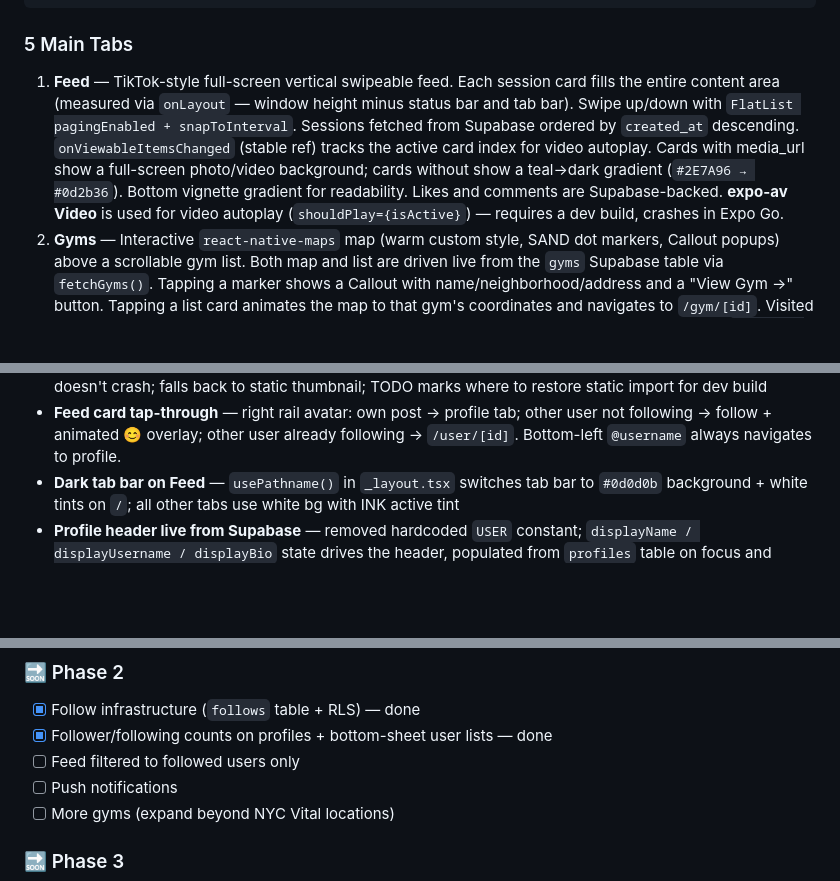
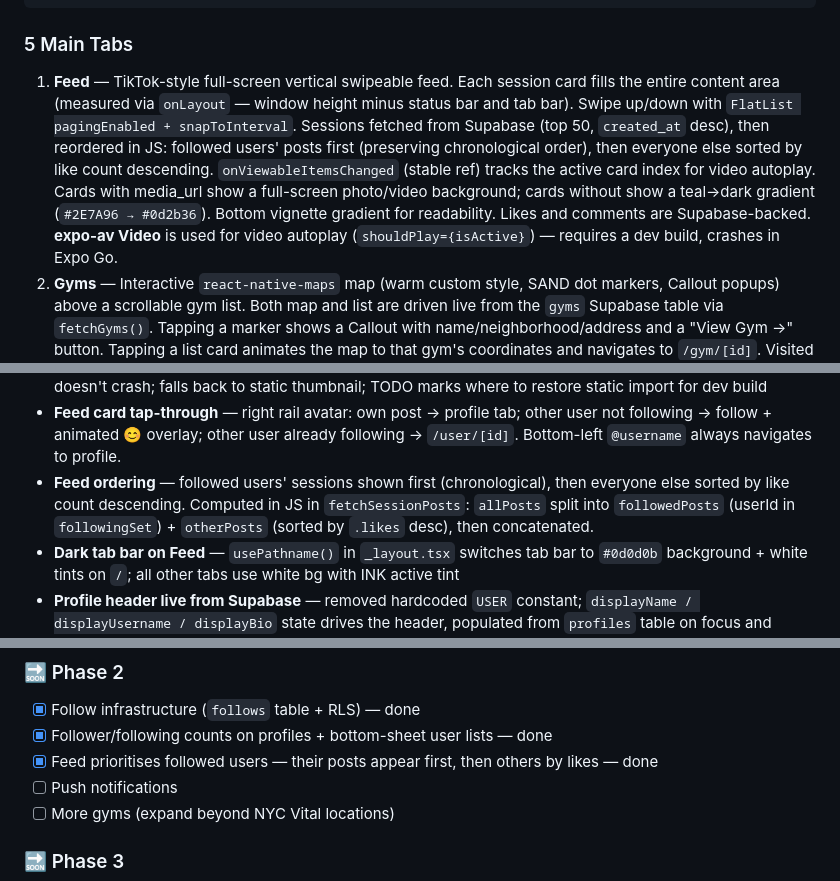
Before and after one commit to Dalexfox/deadpoint, a Markdown page: CLAUDE.md, 3 parts joined by grey strips. Rendered like a GitHub page; blank space fills up the shorter version.

Commit message:
CLAUDE.md: document feed ordering (followed first, then others by likes)
Co-Authored-By: Claude Sonnet 4.6 <noreply@anthropic.com>

````diff
--- a/CLAUDE.md
+++ b/CLAUDE.md
@@ -352,7 +352,7 @@ src/lib/
 ```
 
 ### 5 Main Tabs
-1. **Feed** — TikTok-style full-screen vertical swipeable feed. Each session card fills the entire content area (measured via `onLayout` — window height minus status bar and tab bar). Swipe up/down with `FlatList pagingEnabled + snapToInterval`. Sessions fetched from Supabase ordered by `created_at` descending. `onViewableItemsChanged` (stable ref) tracks the active card index for video autoplay. Cards with media_url show a full-screen photo/video background; cards without show a teal→dark gradient (`#2E7A96 → #0d2b36`). Bottom vignette gradient for readability. Likes and comments are Supabase-backed. **expo-av Video** is used for video autoplay (`shouldPlay={isActive}`) — requires a dev build, crashes in Expo Go.
+1. **Feed** — TikTok-style full-screen vertical swipeable feed. Each session card fills the entire content area (measured via `onLayout` — window height minus status bar and tab bar). Swipe up/down with `FlatList pagingEnabled + snapToInterval`. Sessions fetched from Supabase (top 50, `created_at` desc), then reordered in JS: followed users' posts first (preserving chronological order), then everyone else sorted by like count descending. `onViewableItemsChanged` (stable ref) tracks the active card index for video autoplay. Cards with media_url show a full-screen photo/video background; cards without show a teal→dark gradient (`#2E7A96 → #0d2b36`). Bottom vignette gradient for readability. Likes and comments are Supabase-backed. **expo-av Video** is used for video autoplay (`shouldPlay={isActive}`) — requires a dev build, crashes in Expo Go.
 2. **Gyms** — Interactive `react-native-maps` map (warm custom style, SAND dot markers, Callout popups) above a scrollable gym list. Both map and list are driven live from the `gyms` Supabase table via `fetchGyms()`. Tapping a marker shows a Callout with name/neighborhood/address and a "View Gym →" button. Tapping a list card animates the map to that gym's coordinates and navigates to `/gym/[id]`. Visited gyms (gyms the user has logged a session at) are highlighted differently in the list. Map height: `max(170, screenHeight * 0.26)` — kept compact so the gym list is easy to reach.
 3. **Explore** — Find and follow other climbers. See Explore tab section below.
 4. **Log** — Log one climb at a time: add optional photo/video, pick difficulty (V-scale chip), pick gym, add optional notes. Saves to Supabase (`sessions` + `climbs` tables) with `total_problems: 1` and a single climb row `{ grade, count: 1 }`. Notes saved to `sessions.notes`. Media uploaded to Supabase Storage. Success screen shown after submit. Form order: Photo/Video → Difficulty → Gym → Notes → Submit.
@@ -554,6 +554,7 @@ Therefore:
 - **Feed — TikTok-style full-screen swipeable feed** — `FlatList pagingEnabled`, `snapToInterval = cardHeight` (measured via `onLayout`), `onViewableItemsChanged` tracks active card; full-screen photo/video or warm dark ink gradient bg; right rail with like/comment/share/gym; bottom stats bar showing grade (SAND_LT) + gym name only
 - **Feed expo-av workaround** — `VideoPlayer` loaded via `try { require('expo-av').Video }` so Expo Go doesn't crash; falls back to static thumbnail; TODO marks where to restore static import for dev build
 - **Feed card tap-through** — right rail avatar: own post → profile tab; other user not following → follow + animated 😊 overlay; other user already following → `/user/[id]`. Bottom-left `@username` always navigates to profile.
+- **Feed ordering** — followed users' sessions shown first (chronological), then everyone else sorted by like count descending. Computed in JS in `fetchSessionPosts`: `allPosts` split into `followedPosts` (userId in `followingSet`) + `otherPosts` (sorted by `.likes` desc), then concatenated.
 - **Dark tab bar on Feed** — `usePathname()` in `_layout.tsx` switches tab bar to `#0d0d0b` background + white tints on `/`; all other tabs use white bg with INK active tint
 - **Profile header live from Supabase** — removed hardcoded `USER` constant; `displayName / displayUsername / displayBio` state drives the header, populated from `profiles` table on focus and committed on successful save
 - **Explore tab** — search climbers AND gyms simultaneously; gym results instant from cache, climber results debounced via Supabase; "Send It." tagline when search empty; suggested climbers from shared gyms (no header/empty-state text); Follow/Following toggle (optimistic)
@@ -572,7 +573,7 @@ Therefore:
 ### 🔜 Phase 2
 - [x] Follow infrastructure (`follows` table + RLS) — done
 - [x] Follower/following counts on profiles + bottom-sheet user lists — done
-- [ ] Feed filtered to followed users only
+- [x] Feed prioritises followed users — their posts appear first, then others by likes — done
 - [ ] Push notifications
 - [ ] More gyms (expand beyond NYC Vital locations)
 
````
